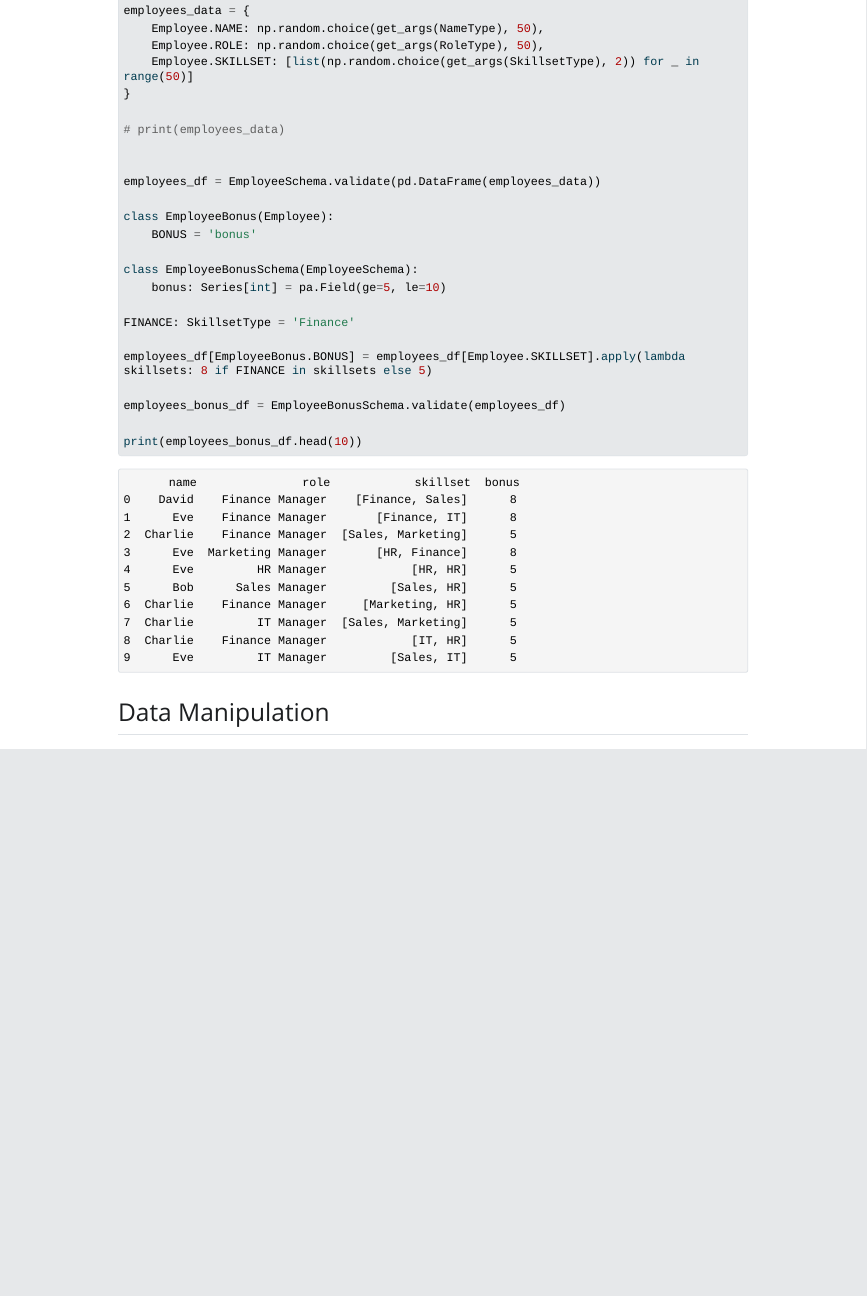
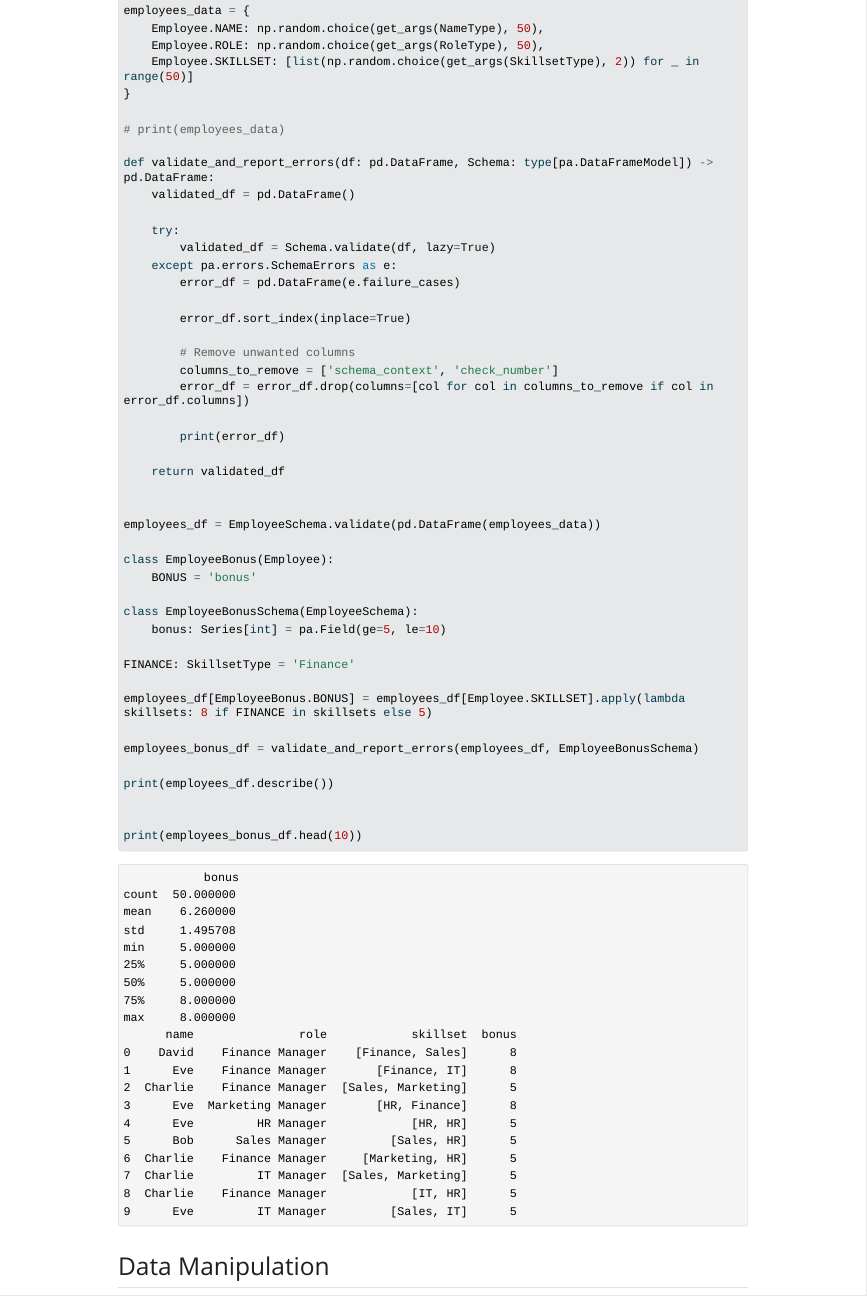
Before and after one commit to alexrah/python-refresher-2026, a Quarto document (notebooks/pandas.qmd): the page in a window 1100 px wide, from 5640 px down. The pictures show the output file notebooks/pandas.html that the author committed with the source, opened offline; Quarto's library style sheets are replaced by a plain one without menus; long lines of code are wrapped.

Commit message:
feat(pands): notebook more advanced pandera examples

````diff
--- a/notebooks/pandas.qmd
+++ b/notebooks/pandas.qmd
@@ -156,6 +156,24 @@ employees_data = {
 
 # print(employees_data)
 
+def validate_and_report_errors(df: pd.DataFrame, Schema: type[pa.DataFrameModel]) -> pd.DataFrame:
+    validated_df = pd.DataFrame()
+
+    try:
+        validated_df = Schema.validate(df, lazy=True)
+    except pa.errors.SchemaErrors as e:
+        error_df = pd.DataFrame(e.failure_cases)
+
+        error_df.sort_index(inplace=True)
+
+        # Remove unwanted columns
+        columns_to_remove = ['schema_context', 'check_number']
+        error_df = error_df.drop(columns=[col for col in columns_to_remove if col in error_df.columns])
+
+        print(error_df)
+
+    return validated_df
+
 
 employees_df = EmployeeSchema.validate(pd.DataFrame(employees_data))
 
@@ -167,9 +185,12 @@ class EmployeeBonusSchema(EmployeeSchema):
 
 FINANCE: SkillsetType = 'Finance'
 
-employees_df[EmployeeBonus.BONUS] = employees_df[Employee.SKILLSET].apply(lambda skillsets: 8 if FINANCE in skillsets else 4)
+employees_df[EmployeeBonus.BONUS] = employees_df[Employee.SKILLSET].apply(lambda skillsets: 8 if FINANCE in skillsets else 5)
 
-employees_bonus_df = EmployeeBonusSchema.validate(employees_df, lazy=True)
+employees_bonus_df = validate_and_report_errors(employees_df, EmployeeBonusSchema)
+
+print(employees_df.describe())
+
 
 print(employees_bonus_df.head(10))
 ```
````
Also changed, not shown: notebooks/pandas.html, notebooks/pandas.qmd (2 more changed lines), 1 other file.
